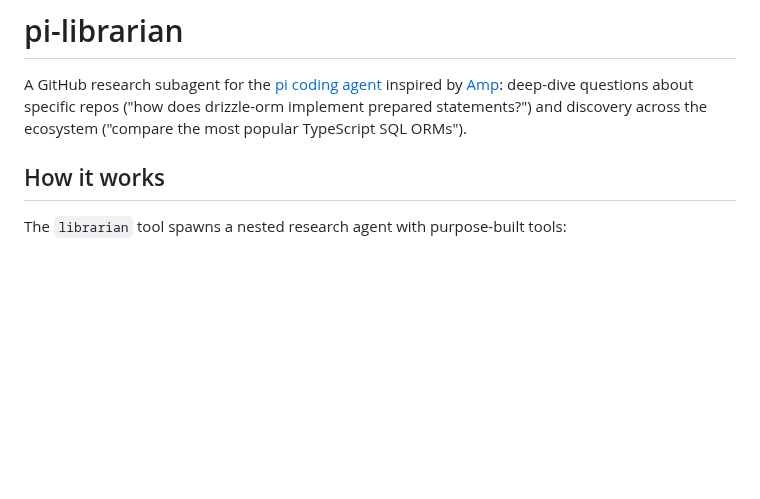
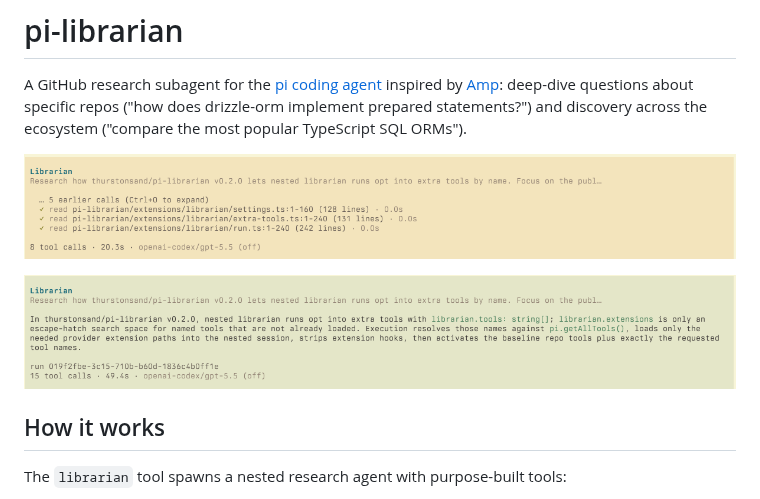
Before and after one commit to thurstonsand/pi-librarian, a Markdown page: README.md, the part around the change. Drawn GitHub-style; pictures changed too: images/librarian-results.png (added), images/librarian-run.png (added); blank space fills up the shorter version.

Commit message:
docs: add librarian screenshots

```diff
--- a/README.md
+++ b/README.md
@@ -1,6 +1,10 @@
 # pi-librarian
 
 A GitHub research subagent for the [pi coding agent](https://github.com/badlogic/pi-mono) inspired by [Amp](https://ampcode.com/): deep-dive questions about specific repos ("how does drizzle-orm implement prepared statements?") and discovery across the ecosystem ("compare the most popular TypeScript SQL ORMs").
+
+![calling the librarian tool](images/librarian-run.png)
+
+![librarian tool results](images/librarian-results.png)
 
 ## How it works
 
```
Also changed, not shown: 1 other file.
